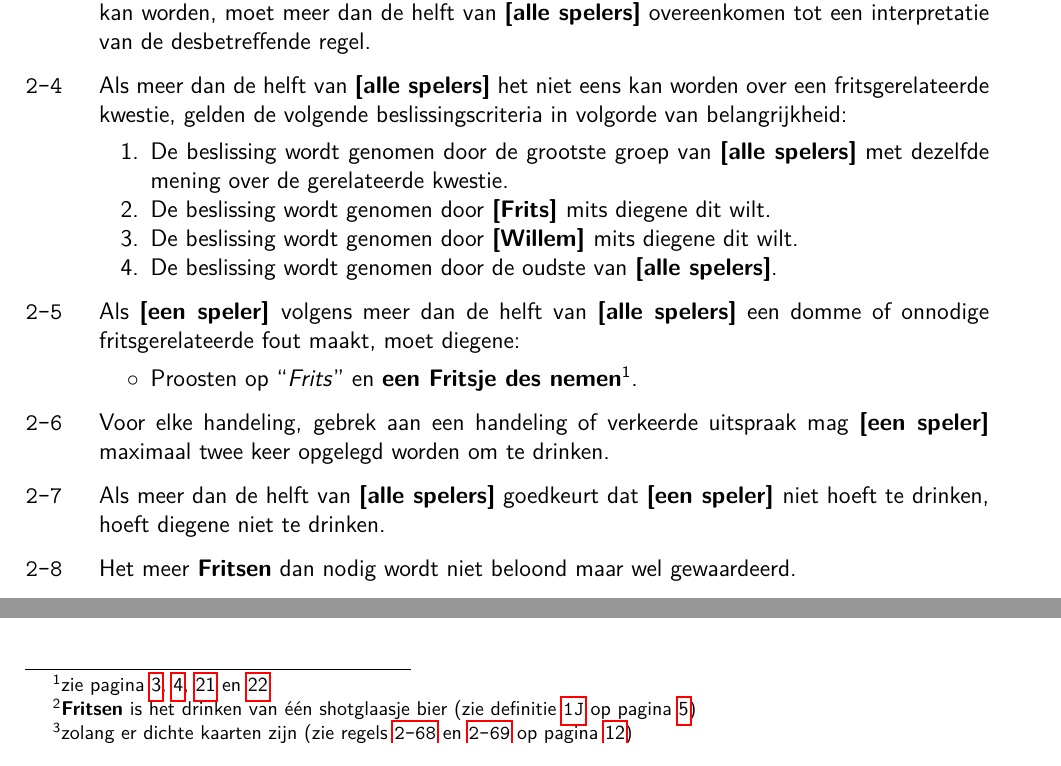
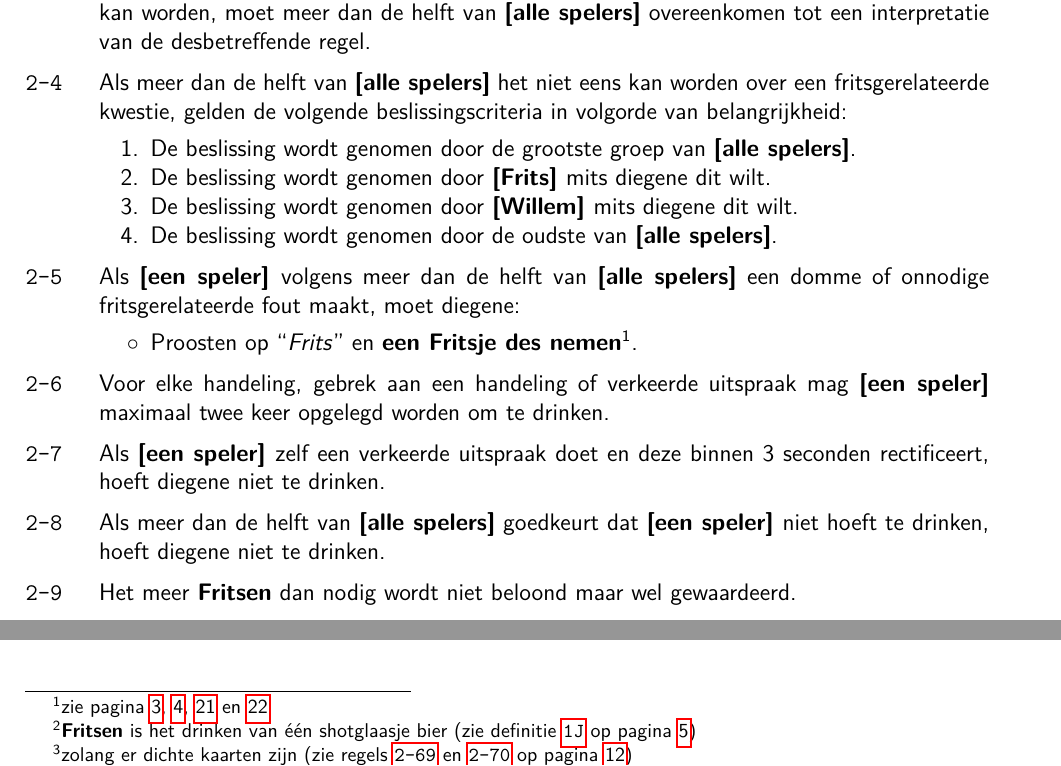
Before and after one commit to fpk47/FritsenBoekje, a LaTeX document (main.tex, which reads Hoofdstukken/Regels.tex): two parts of pages 7 and 24 of 24, joined at a grey line, cut so that both start at the same text. Compiled offline with pdfLaTeX.

Commit message:
Uitspraak rectificeren

```diff
--- a/Hoofdstukken/Regels.tex
+++ b/Hoofdstukken/Regels.tex
@@ -37,7 +37,7 @@
 \vervolgLijst{}
 \item \label{regel:beslissingCriteria} Als meer dan de helft van \alleSpelers het niet eens kan worden over een fritsgerelateerde kwestie, gelden de volgende beslissingscriteria in volgorde van belangrijkheid:
 \numeriekeLijst{}
-\item De beslissing wordt genomen door de grootste groep van \alleSpelers met dezelfde mening over de gerelateerde kwestie.
+\item De beslissing wordt genomen door de grootste groep van \alleSpelersN.
 \item De beslissing wordt genomen door \Frits mits diegene dit wilt.
 \item De beslissing wordt genomen door \Willem mits diegene dit wilt.
 \item De beslissing wordt genomen door de oudste van \alleSpelersN.
@@ -53,6 +53,10 @@
 
 \vervolgLijst{}
 \item Voor elke handeling, gebrek aan een handeling of verkeerde uitspraak mag \eenSpeler maximaal twee keer opgelegd worden om te drinken.
+\eindLijst{}
+
+\vervolgLijst{}
+\item Als \eenSpeler zelf een verkeerde uitspraak doet en deze binnen 3 seconden rectificeert, hoeft diegene niet te drinken.
 \eindLijst{}
 
 \vervolgLijst{}
```
